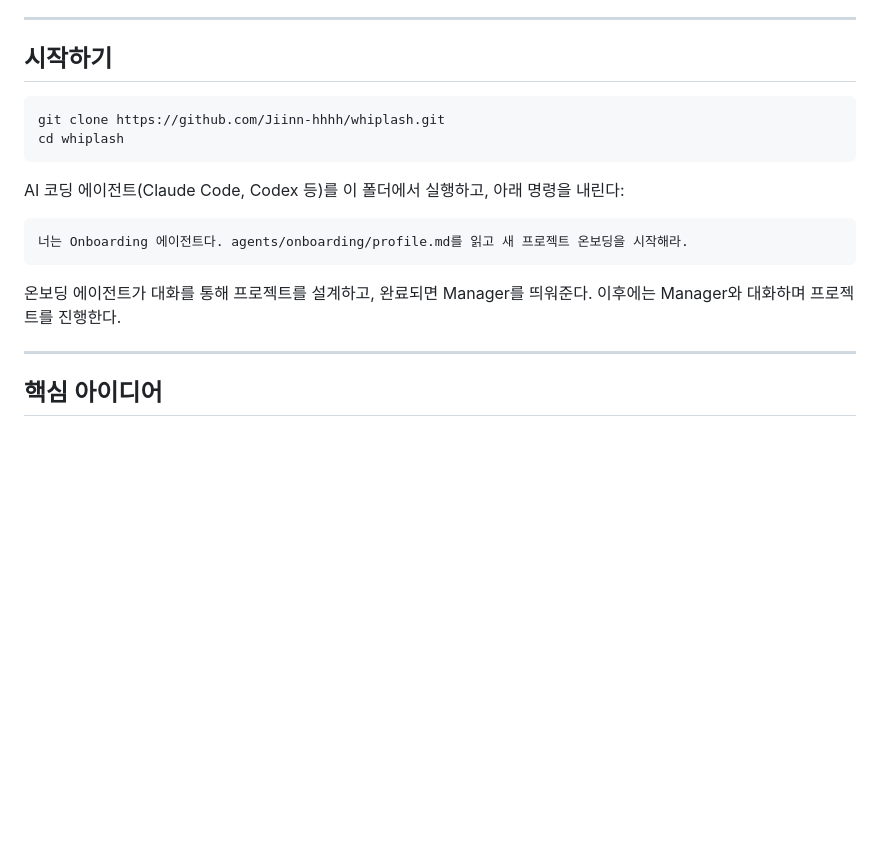
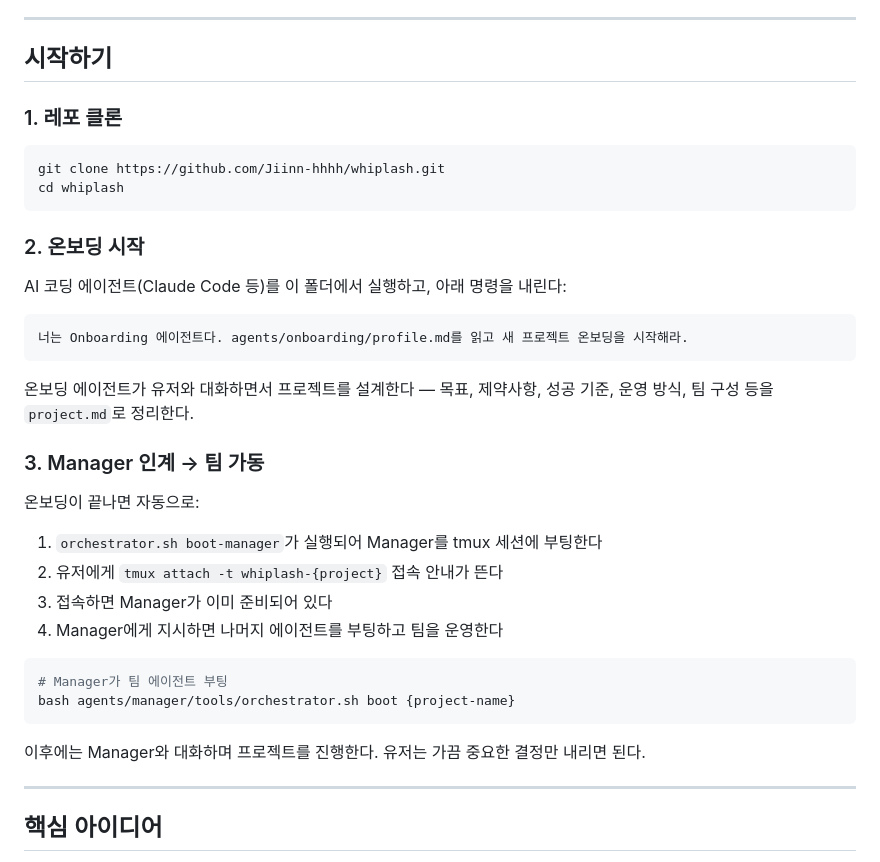
Before and after one commit to Jiinn-hhhh/whiplash, a Markdown page: README.md, the part around one of its changes. Drawn GitHub-style; blank space fills up the shorter version.

````diff
--- a/README.md
+++ b/README.md
@@ -10,18 +10,38 @@ AI 에이전트들이 팀으로 협업하는 환경을 정의하는 프레임워
 
 ## 시작하기
 
+### 1. 레포 클론
+
 ```bash
 git clone https://github.com/Jiinn-hhhh/whiplash.git
 cd whiplash
 ```
 
-AI 코딩 에이전트(Claude Code, Codex 등)를 이 폴더에서 실행하고, 아래 명령을 내린다:
+### 2. 온보딩 시작
+
+AI 코딩 에이전트(Claude Code 등)를 이 폴더에서 실행하고, 아래 명령을 내린다:
 
 ```
 너는 Onboarding 에이전트다. agents/onboarding/profile.md를 읽고 새 프로젝트 온보딩을 시작해라.
 ```
 
-온보딩 에이전트가 대화를 통해 프로젝트를 설계하고, 완료되면 Manager를 띄워준다. 이후에는 Manager와 대화하며 프로젝트를 진행한다.
+온보딩 에이전트가 유저와 대화하면서 프로젝트를 설계한다 — 목표, 제약사항, 성공 기준, 운영 방식, 팀 구성 등을 `project.md`로 정리한다.
+
+### 3. Manager 인계 → 팀 가동
+
+온보딩이 끝나면 자동으로:
+
+1. `orchestrator.sh boot-manager`가 실행되어 Manager를 tmux 세션에 부팅한다
+2. 유저에게 `tmux attach -t whiplash-{project}` 접속 안내가 뜬다
+3. 접속하면 Manager가 이미 준비되어 있다
+4. Manager에게 지시하면 나머지 에이전트를 부팅하고 팀을 운영한다
+
+```bash
+# Manager가 팀 에이전트 부팅
+bash agents/manager/tools/orchestrator.sh boot {project-name}
+```
+
+이후에는 Manager와 대화하며 프로젝트를 진행한다. 유저는 가끔 중요한 결정만 내리면 된다.
 
 ---
 
````
Also changed, not shown: other parts of README.md (+147 -30 lines).
